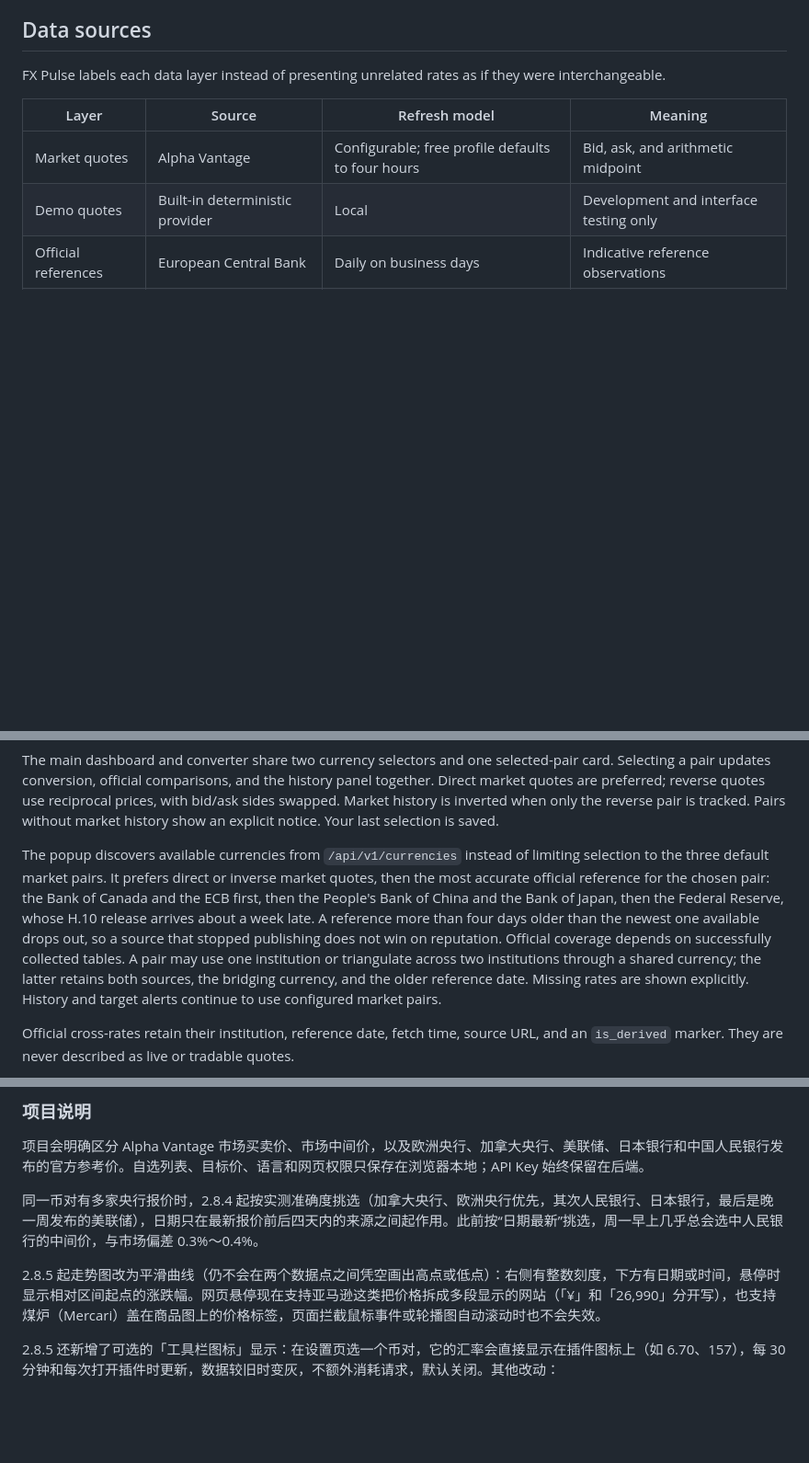
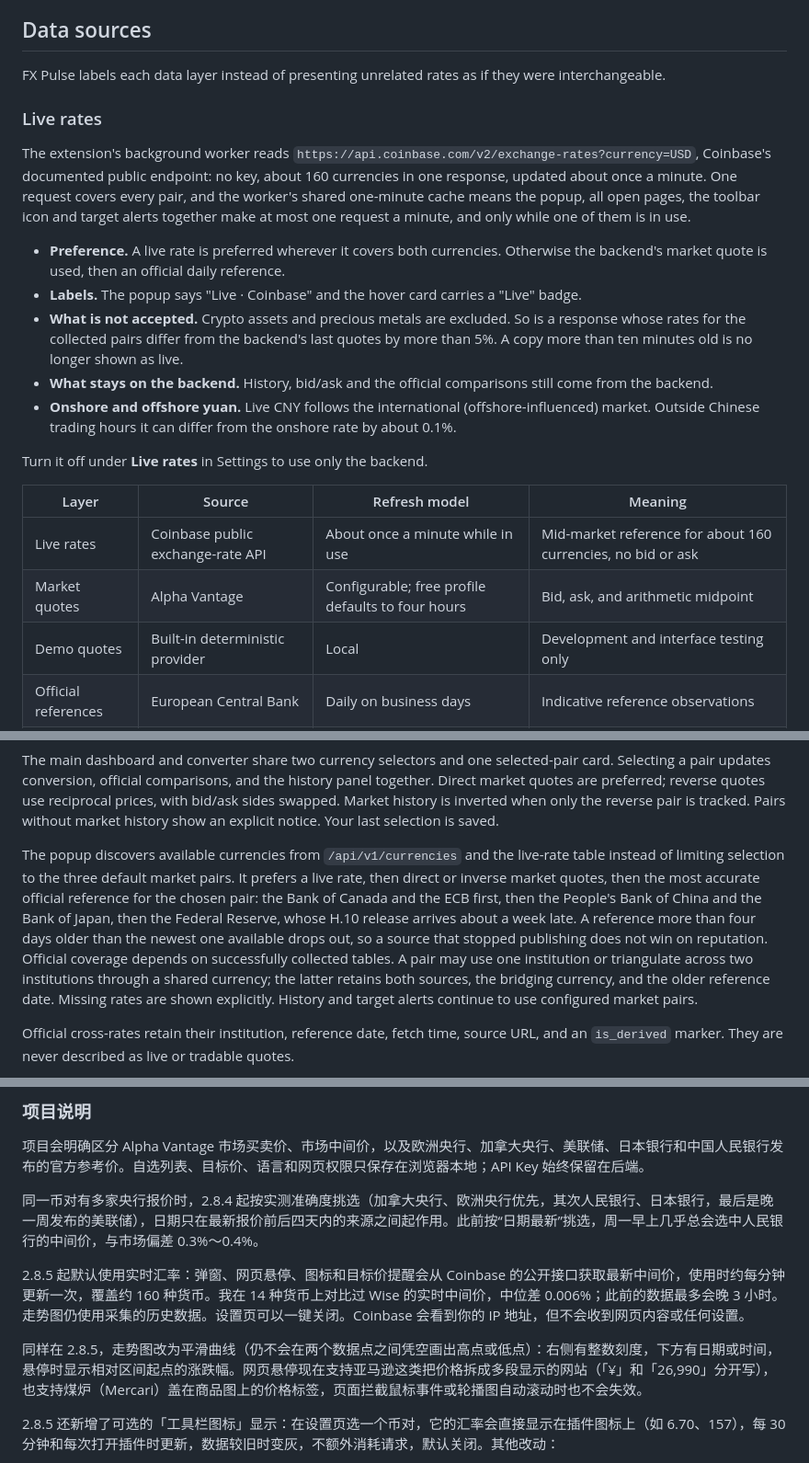
Before and after one commit to shianjeng/FX-Pulses, a Markdown page: README.md, 3 parts joined by grey strips. Shown at 92% size. Rendered like a GitHub page; blank space fills up the shorter version.

Commit message:
docs: live rates in the 2.8.5 notes, data sources and privacy

```diff
--- a/README.md
+++ b/README.md
@@ -107,8 +108,21 @@ Hover conversion is **off by default**. Enable it from Settings, grant access on
 
 FX Pulse labels each data layer instead of presenting unrelated rates as if they were interchangeable.
 
+### Live rates
+
+The extension's background worker reads `https://api.coinbase.com/v2/exchange-rates?currency=USD`, Coinbase's documented public endpoint: no key, about 160 currencies in one response, updated about once a minute. One request covers every pair, and the worker's shared one-minute cache means the popup, all open pages, the toolbar icon and target alerts together make at most one request a minute, and only while one of them is in use.
+
+- **Preference.** A live rate is preferred wherever it covers both currencies. Otherwise the backend's market quote is used, then an official daily reference.
+- **Labels.** The popup says "Live · Coinbase" and the hover card carries a "Live" badge.
+- **What is not accepted.** Crypto assets and precious metals are excluded. So is a response whose rates for the collected pairs differ from the backend's last quotes by more than 5%. A copy more than ten minutes old is no longer shown as live.
+- **What stays on the backend.** History, bid/ask and the official comparisons still come from the backend.
+- **Onshore and offshore yuan.** Live CNY follows the international (offshore-influenced) market. Outside Chinese trading hours it can differ from the onshore rate by about 0.1%.
+
+Turn it off under **Live rates** in Settings to use only the backend.
+
 | Layer | Source | Refresh model | Meaning |
 | --- | --- | --- | --- |
+| Live rates | Coinbase public exchange-rate API | About once a minute while in use | Mid-market reference for about 160 currencies, no bid or ask |
 | Market quotes | Alpha Vantage | Configurable; free profile defaults to four hours | Bid, ask, and arithmetic midpoint |
 | Demo quotes | Built-in deterministic provider | Local | Development and interface testing only |
 | Official references | European Central Bank | Daily on business days | Indicative reference observations |
@@ -119,7 +133,7 @@ FX Pulse labels each data layer instead of presenting unrelated rates as if they
 
 The main dashboard and converter share two currency selectors and one selected-pair card. Selecting a pair updates conversion, official comparisons, and the history panel together. Direct market quotes are preferred; reverse quotes use reciprocal prices, with bid/ask sides swapped. Market history is inverted when only the reverse pair is tracked. Pairs without market history show an explicit notice. Your last selection is saved.
 
-The popup discovers available currencies from `/api/v1/currencies` instead of limiting selection to the three default market pairs. It prefers direct or inverse market quotes, then the most accurate official reference for the chosen pair: the Bank of Canada and the ECB first, then the People's Bank of China and the Bank of Japan, then the Federal Reserve, whose H.10 release arrives about a week late. A reference more than four days older than the newest one available drops out, so a source that stopped publishing does not win on reputation. Official coverage depends on successfully collected tables. A pair may use one institution or triangulate across two institutions through a shared currency; the latter retains both sources, the bridging currency, and the older reference date. Missing rates are shown explicitly. History and target alerts continue to use configured market pairs.
+The popup discovers available currencies from `/api/v1/currencies` and the live-rate table instead of limiting selection to the three default market pairs. It prefers a live rate, then direct or inverse market quotes, then the most accurate official reference for the chosen pair: the Bank of Canada and the ECB first, then the People's Bank of China and the Bank of Japan, then the Federal Reserve, whose H.10 release arrives about a week late. A reference more than four days older than the newest one available drops out, so a source that stopped publishing does not win on reputation. Official coverage depends on successfully collected tables. A pair may use one institution or triangulate across two institutions through a shared currency; the latter retains both sources, the bridging currency, and the older reference date. Missing rates are shown explicitly. History and target alerts continue to use configured market pairs.
 
 Official cross-rates retain their institution, reference date, fetch time, source URL, and an `is_derived` marker. They are never described as live or tradable quotes.
 
@@ -474,7 +488,9 @@ Edge 用户：打开 `edge://extensions`，在左侧打开 **开发人员模式*
 
 同一币对有多家央行报价时，2.8.4 起按实测准确度挑选（加拿大央行、欧洲央行优先，其次人民银行、日本银行，最后是晚一周发布的美联储），日期只在最新报价前后四天内的来源之间起作用。此前按“日期最新”挑选，周一早上几乎总会选中人民银行的中间价，与市场偏差 0.3%～0.4%。
 
-2.8.5 起走势图改为平滑曲线（仍不会在两个数据点之间凭空画出高点或低点）：右侧有整数刻度，下方有日期或时间，悬停时显示相对区间起点的涨跌幅。网页悬停现在支持亚马逊这类把价格拆成多段显示的网站（「¥」和「26,990」分开写），也支持煤炉（Mercari）盖在商品图上的价格标签，页面拦截鼠标事件或轮播图自动滚动时也不会失效。
+2.8.5 起默认使用实时汇率：弹窗、网页悬停、图标和目标价提醒会从 Coinbase 的公开接口获取最新中间价，使用时约每分钟更新一次，覆盖约 160 种货币。我在 14 种货币上对比过 Wise 的实时中间价，中位差 0.006%；此前的数据最多会晚 3 小时。走势图仍使用采集的历史数据。设置页可以一键关闭。Coinbase 会看到你的 IP 地址，但不会收到网页内容或任何设置。
+
+同样在 2.8.5，走势图改为平滑曲线（仍不会在两个数据点之间凭空画出高点或低点）：右侧有整数刻度，下方有日期或时间，悬停时显示相对区间起点的涨跌幅。网页悬停现在支持亚马逊这类把价格拆成多段显示的网站（「¥」和「26,990」分开写），也支持煤炉（Mercari）盖在商品图上的价格标签，页面拦截鼠标事件或轮播图自动滚动时也不会失效。
 
 2.8.5 还新增了可选的「工具栏图标」显示：在设置页选一个币对，它的汇率会直接显示在插件图标上（如 6.70、157），每 30 分钟和每次打开插件时更新，数据较旧时变灰，不额外消耗请求，默认关闭。其他改动：
 - 快捷键 Alt+Shift+F 可打开插件。
```
Also changed, not shown: other parts of README.md (+4 -3 lines).
